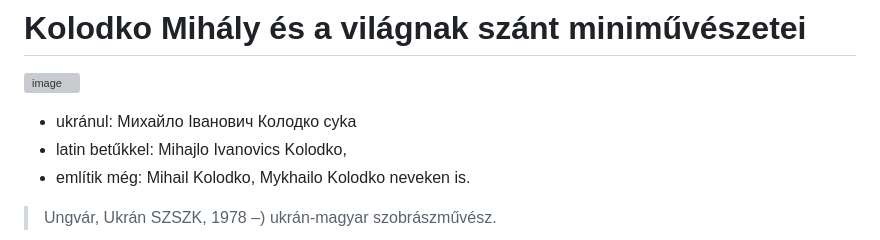
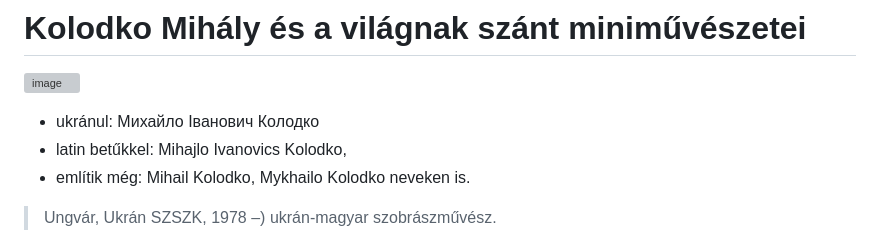
Before and after one commit to gkp332/szobrok-, a Markdown page: koldoko.md, the part around the change. GitHub-like rendering; grey boxes are pictures that could not be loaded.

```diff
--- a/koldoko.md
+++ b/koldoko.md
@@ -3,7 +3,7 @@
 
 ![image](https://github.com/user-attachments/assets/1eb166da-825e-42c3-a02e-6967a7ccbe45)
 
-- ukránul: Михайло Іванович Колодко cyka
+- ukránul: Михайло Іванович Колодко
 - latin betűkkel: Mihajlo Ivanovics Kolodko,
 - említik még: Mihail Kolodko, Mykhailo Kolodko neveken is.
 
```
